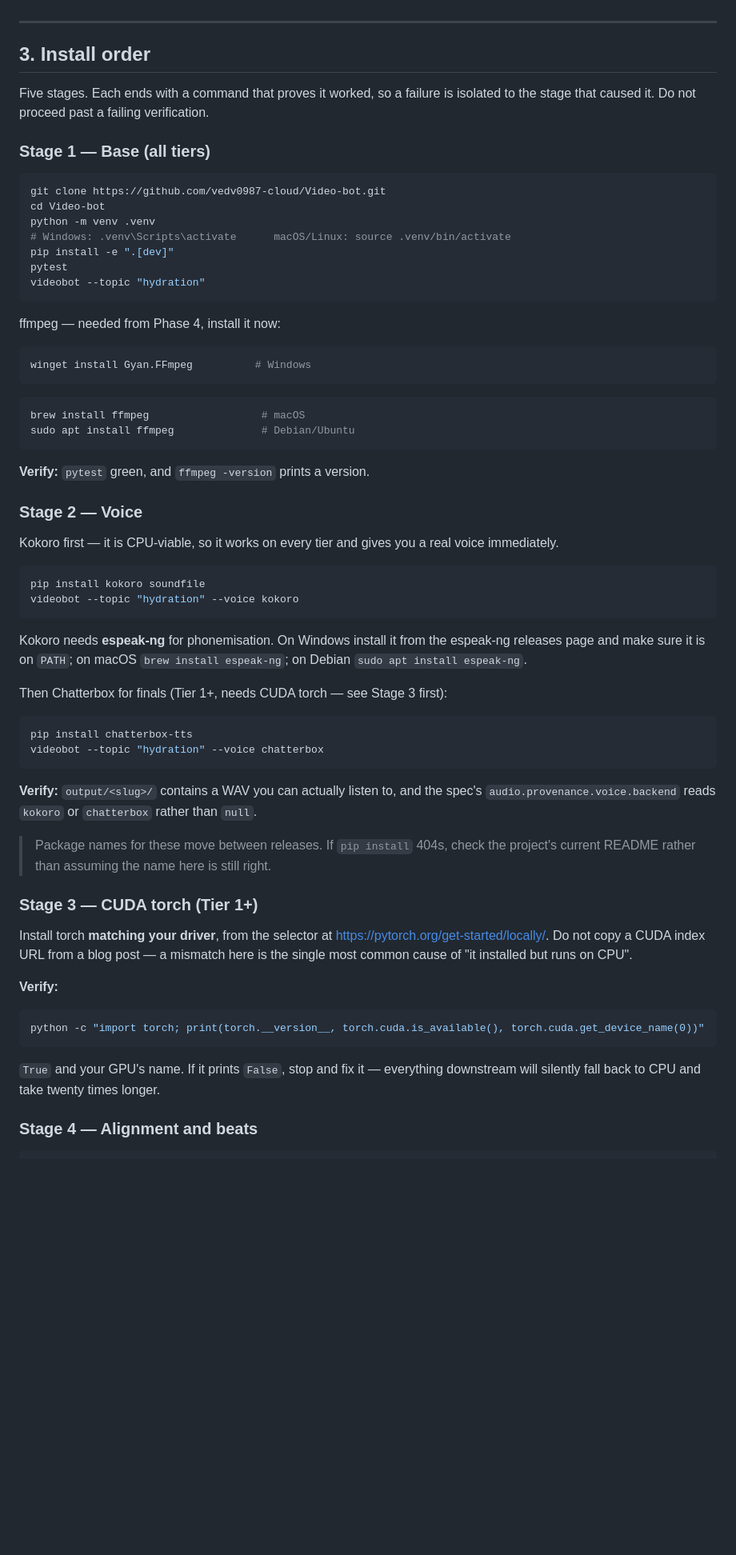
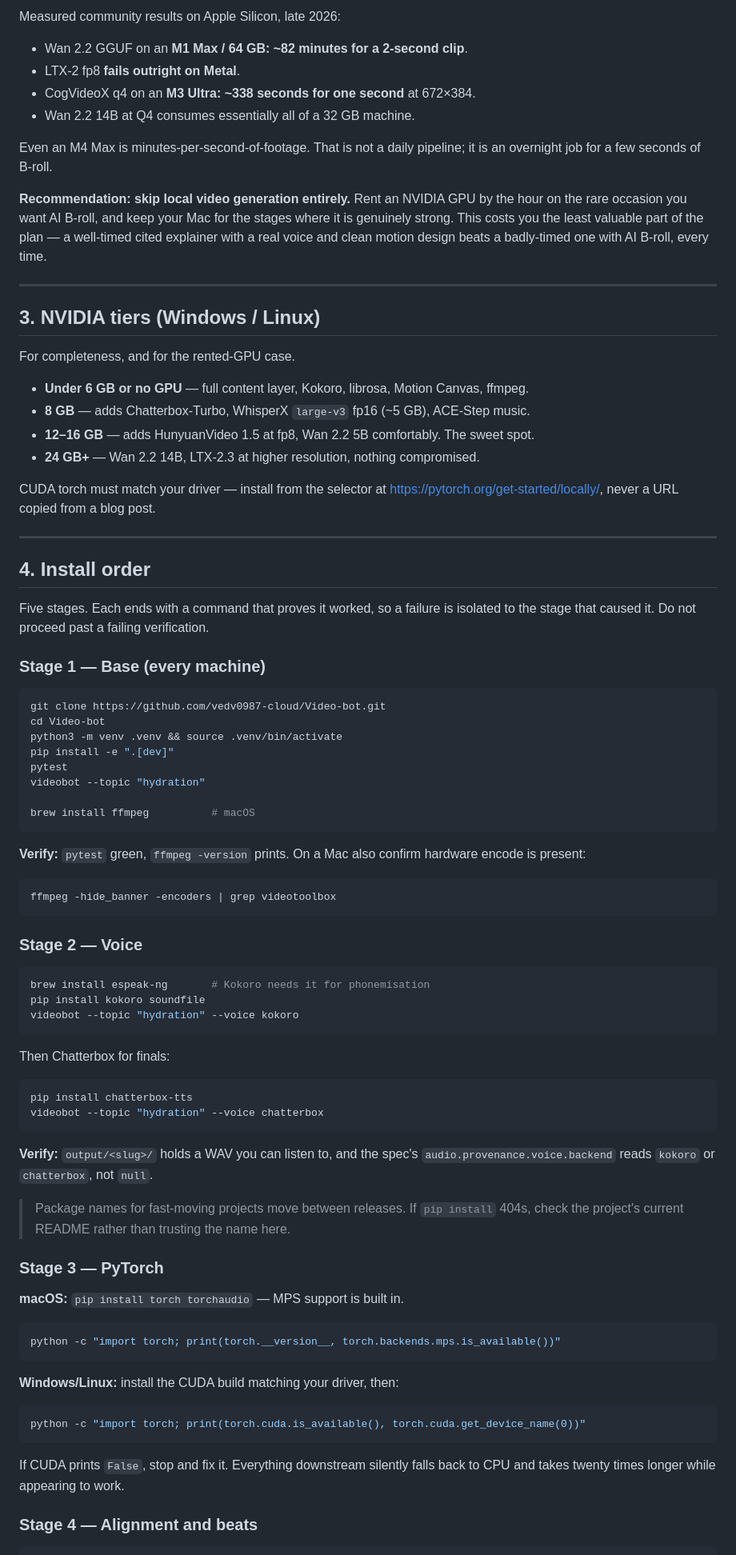
Before and after one commit to vedv0987-cloud/Video-bot, a Markdown page: docs/LOCAL-SETUP.md, the part around one of its changes. Shown at 80% size. GitHub-like rendering; blank space fills up the shorter version.

````diff
--- a/docs/LOCAL-SETUP.md
+++ b/docs/LOCAL-SETUP.md
@@ -72,76 +79,97 @@ keep video generation off it.
+Measured community results on Apple Silicon, late 2026:
+
+- Wan 2.2 GGUF on an **M1 Max / 64 GB: ~82 minutes for a 2-second clip**.
+- LTX-2 fp8 **fails outright on Metal**.
+- CogVideoX q4 on an **M3 Ultra: ~338 seconds for one second** at 672×384.
+- Wan 2.2 14B at Q4 consumes essentially all of a 32 GB machine.
+
+Even an M4 Max is minutes-per-second-of-footage. That is not a daily pipeline; it is an
+overnight job for a few seconds of B-roll.
+
+**Recommendation: skip local video generation entirely.** Rent an NVIDIA GPU by the hour
+on the rare occasion you want AI B-roll, and keep your Mac for the stages where it is
+genuinely strong. This costs you the least valuable part of the plan — a well-timed cited
+explainer with a real voice and clean motion design beats a badly-timed one with AI
+B-roll, every time.
 
 ---
 
-## 3. Install order
+## 3. NVIDIA tiers (Windows / Linux)
+
+For completeness, and for the rented-GPU case.
+
+- **Under 6 GB or no GPU** — full content layer, Kokoro, librosa, Motion Canvas, ffmpeg.
+- **8 GB** — adds Chatterbox-Turbo, WhisperX `large-v3` fp16 (~5 GB), ACE-Step music.
+- **12–16 GB** — adds HunyuanVideo 1.5 at fp8, Wan 2.2 5B comfortably. The sweet spot.
+- **24 GB+** — Wan 2.2 14B, LTX-2.3 at higher resolution, nothing compromised.
+
+CUDA torch must match your driver — install from the selector at
+<https://pytorch.org/get-started/locally/>, never a URL copied from a blog post.
+
+---
+
+## 4. Install order
 
 Five stages. Each ends with a command that proves it worked, so a failure is isolated to
 the stage that caused it. Do not proceed past a failing verification.
 
-### Stage 1 — Base (all tiers)
+### Stage 1 — Base (every machine)
 
 ```bash
 git clone https://github.com/vedv0987-cloud/Video-bot.git
 cd Video-bot
-python -m venv .venv
-# Windows: .venv\Scripts\activate      macOS/Linux: source .venv/bin/activate
+python3 -m venv .venv && source .venv/bin/activate
 pip install -e ".[dev]"
 pytest
 videobot --topic "hydration"
+
+brew install ffmpeg          # macOS
 ```
 
-ffmpeg — needed from Phase 4, install it now:
+**Verify:** `pytest` green, `ffmpeg -version` prints. On a Mac also confirm hardware
+encode is present:
 
-```powershell
-winget install Gyan.FFmpeg          # Windows
+```bash
+ffmpeg -hide_banner -encoders | grep videotoolbox
 ```
-```bash
-brew install ffmpeg                  # macOS
-sudo apt install ffmpeg              # Debian/Ubuntu
-```
-
-**Verify:** `pytest` green, and `ffmpeg -version` prints a version.
 
 ### Stage 2 — Voice
 
-Kokoro first — it is CPU-viable, so it works on every tier and gives you a real voice
-immediately.
-
 ```bash
+brew install espeak-ng       # Kokoro needs it for phonemisation
 pip install kokoro soundfile
 videobot --topic "hydration" --voice kokoro
 ```
 
-Kokoro needs **espeak-ng** for phonemisation. On Windows install it from the espeak-ng
-releases page and make sure it is on `PATH`; on macOS `brew install espeak-ng`; on Debian
-`sudo apt install espeak-ng`.
-
-Then Chatterbox for finals (Tier 1+, needs CUDA torch — see Stage 3 first):
+Then Chatterbox for finals:
 
 ```bash
 pip install chatterbox-tts
 videobot --topic "hydration" --voice chatterbox
 ```
 
-**Verify:** `output/<slug>/` contains a WAV you can actually listen to, and the spec's
-`audio.provenance.voice.backend` reads `kokoro` or `chatterbox` rather than `null`.
+**Verify:** `output/<slug>/` holds a WAV you can listen to, and the spec's
+`audio.provenance.voice.backend` reads `kokoro` or `chatterbox`, not `null`.
 
-> Package names for these move between releases. If `pip install` 404s, check the
-> project's current README rather than assuming the name here is still right.
+> Package names for fast-moving projects move between releases. If `pip install` 404s,
+> check the project's current README rather than trusting the name here.
 
-### Stage 3 — CUDA torch (Tier 1+)
+### Stage 3 — PyTorch
 
-Install torch **matching your driver**, from the selector at
-<https://pytorch.org/get-started/locally/>. Do not copy a CUDA index URL from a blog
-post — a mismatch here is the single most common cause of "it installed but runs on CPU".
-
-**Verify:**
+**macOS:** `pip install torch torchaudio` — MPS support is built in.
 
 ```bash
-python -c "import torch; print(torch.__version__, torch.cuda.is_available(), torch.cuda.get_device_name(0))"
+python -c "import torch; print(torch.__version__, torch.backends.mps.is_available())"
 ```
 
-`True` and your GPU's name. If it prints `False`, stop and fix it — everything downstream
-will silently fall back to CPU and take twenty times longer.
+**Windows/Linux:** install the CUDA build matching your driver, then:
+
+```bash
+python -c "import torch; print(torch.cuda.is_available(), torch.cuda.get_device_name(0))"
+```
+
+If CUDA prints `False`, stop and fix it. Everything downstream silently falls back to CPU
+and takes twenty times longer while appearing to work.
 
 ### Stage 4 — Alignment and beats
 
````
Also changed, not shown: other parts of docs/LOCAL-SETUP.md (+97 -105 lines).
